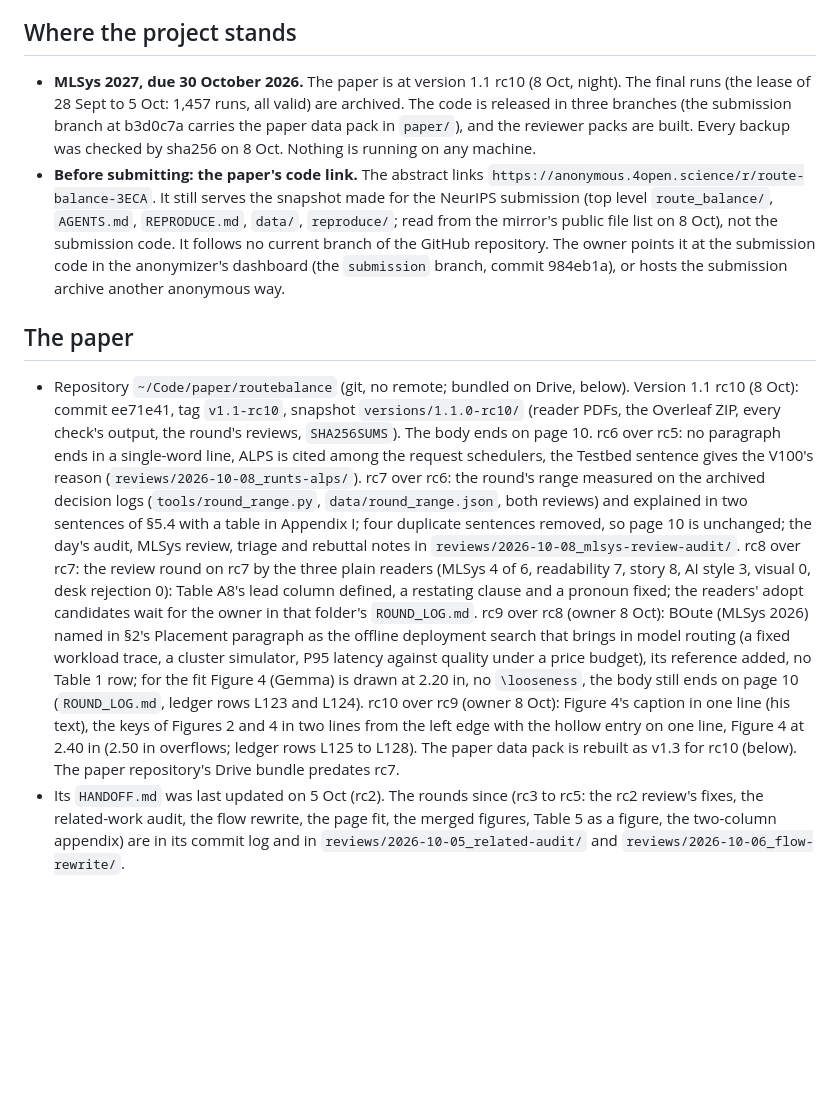
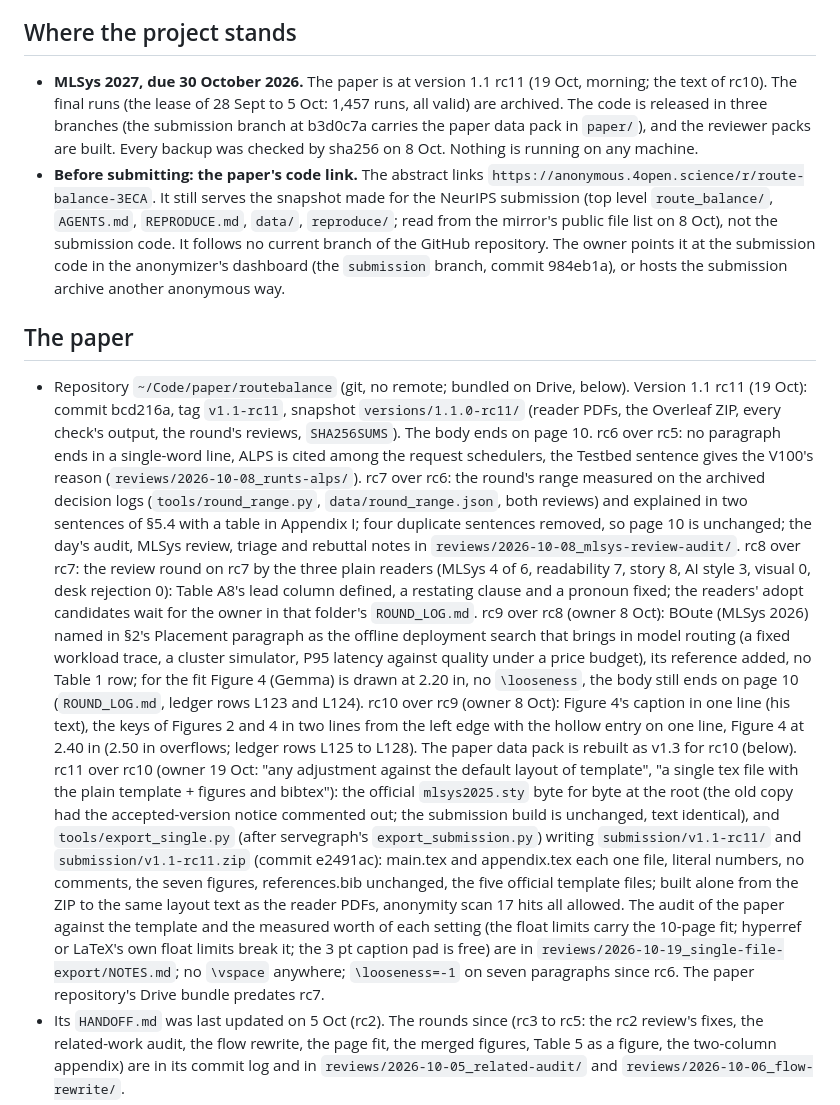
Before and after one commit to AKafakA/route-balance, a Markdown page: HANDOFF.md, the part around the change. Rendered like a GitHub page; blank space fills up the shorter version.

Commit message:
Handoff: the paper at version 1.1 rc11; the single-file Overleaf sources and the layout audit of 19 Oct

```diff
--- a/HANDOFF.md
+++ b/HANDOFF.md
@@ -6,7 +6,7 @@ operator (the VPS that holds the repositories), the GPU VM, the HPC cluster.
 
 ## Where the project stands
 
-- **MLSys 2027, due 30 October 2026.** The paper is at version 1.1 rc10 (8 Oct, night). The final runs (the lease of 28 Sept
+- **MLSys 2027, due 30 October 2026.** The paper is at version 1.1 rc11 (19 Oct, morning; the text of rc10). The final runs (the lease of 28 Sept
   to 5 Oct: 1,457 runs, all valid) are archived. The code is released in three branches (the submission branch at b3d0c7a carries the paper data pack in
   `paper/`), and the reviewer packs are built. Every backup was checked by sha256 on 8 Oct. Nothing is running on any machine.
 - **Before submitting: the paper's code link.** The abstract links `https://anonymous.4open.science/r/route-balance-3ECA`.
@@ -17,8 +17,8 @@ operator (the VPS that holds the repositories), the GPU VM, the HPC cluster.
 
 ## The paper
 
-- Repository `~/Code/paper/routebalance` (git, no remote; bundled on Drive, below). Version 1.1 rc10 (8 Oct): commit
-  ee71e41, tag `v1.1-rc10`, snapshot `versions/1.1.0-rc10/` (reader PDFs, the Overleaf ZIP, every check's output, the
+- Repository `~/Code/paper/routebalance` (git, no remote; bundled on Drive, below). Version 1.1 rc11 (19 Oct): commit
+  bcd216a, tag `v1.1-rc11`, snapshot `versions/1.1.0-rc11/` (reader PDFs, the Overleaf ZIP, every check's output, the
   round's reviews, `SHA256SUMS`). The body ends on page 10. rc6 over rc5: no paragraph ends in a single-word line, ALPS
   is cited among the request schedulers, the Testbed sentence gives the V100's reason (`reviews/2026-10-08_runts-alps/`).
   rc7 over rc6: the round's range measured on the archived decision logs (`tools/round_range.py`,
@@ -32,7 +32,17 @@ operator (the VPS that holds the repositories), the GPU VM, the HPC cluster.
   reference added, no Table 1 row; for the fit Figure 4 (Gemma) is drawn at 2.20 in, no `\looseness`, the body still
   ends on page 10 (`ROUND_LOG.md`, ledger rows L123 and L124). rc10 over rc9 (owner 8 Oct): Figure 4's caption in one line (his text), the keys of
   Figures 2 and 4 in two lines from the left edge with the hollow entry on one line, Figure 4 at 2.40 in (2.50 in
-  overflows; ledger rows L125 to L128). The paper data pack is rebuilt as v1.3 for rc10 (below). The paper
+  overflows; ledger rows L125 to L128). The paper data pack is rebuilt as v1.3 for rc10 (below). rc11 over rc10 (owner 19 Oct: "any adjustment against the
+  default layout of template", "a single tex file with the plain template + figures and bibtex"): the official
+  `mlsys2025.sty` byte for byte at the root (the old copy had the accepted-version notice commented out; the
+  submission build is unchanged, text identical), and `tools/export_single.py` (after servegraph's
+  `export_submission.py`) writing `submission/v1.1-rc11/` and `submission/v1.1-rc11.zip` (commit e2491ac): main.tex
+  and appendix.tex each one file, literal numbers, no comments, the seven figures, references.bib unchanged, the
+  five official template files; built alone from the ZIP to the same layout text as the reader PDFs, anonymity
+  scan 17 hits all allowed. The audit of the paper against the template and the measured worth of each setting
+  (the float limits carry the 10-page fit; hyperref or LaTeX's own float limits break it; the 3 pt caption pad is
+  free) are in `reviews/2026-10-19_single-file-export/NOTES.md`; no `\vspace` anywhere; `\looseness=-1` on seven
+  paragraphs since rc6. The paper
   repository's Drive bundle predates rc7.
 - Its `HANDOFF.md` was last updated on 5 Oct (rc2). The rounds since (rc3 to rc5: the rc2 review's fixes, the
   related-work audit, the flow rewrite, the page fit, the merged figures, Table 5 as a figure, the two-column
```
